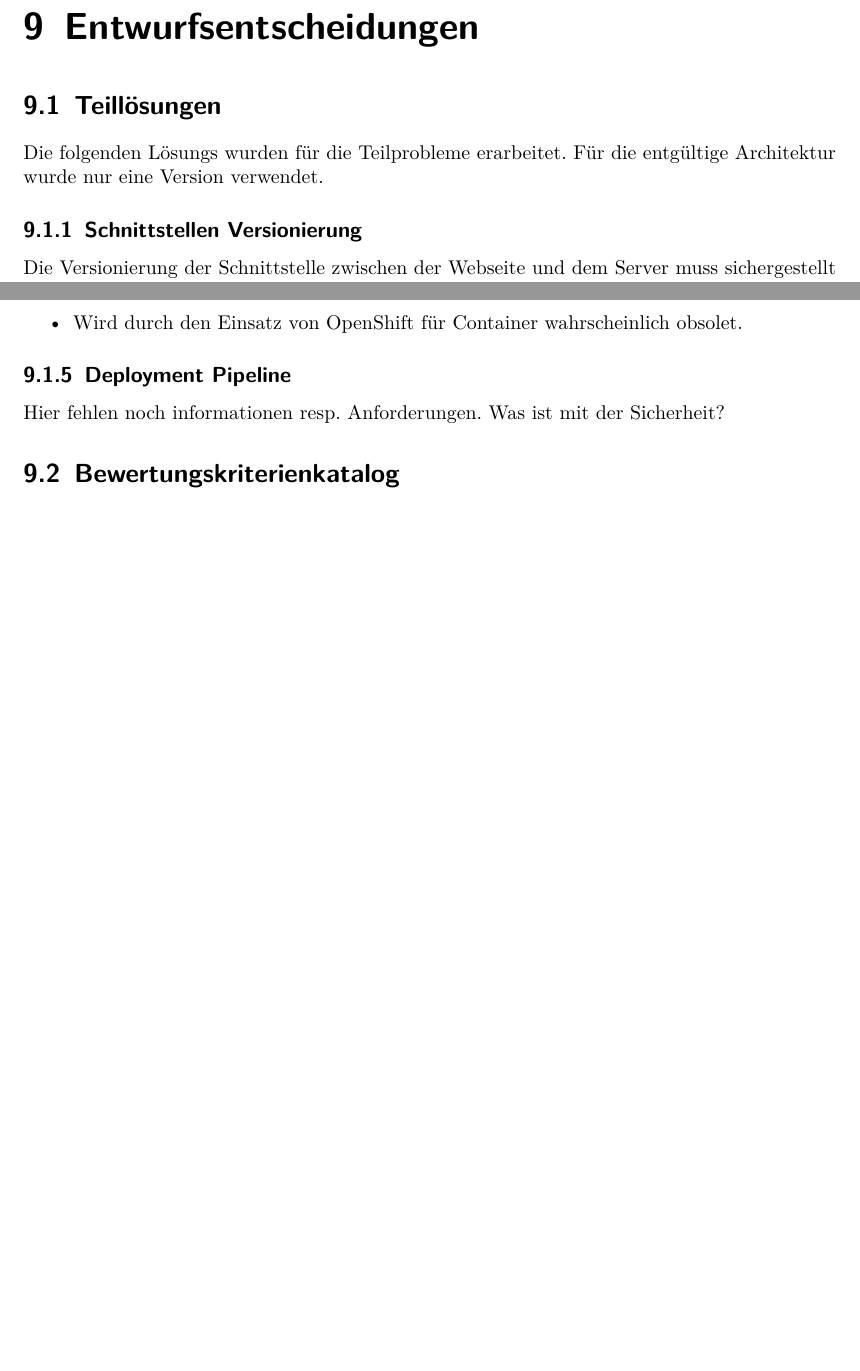
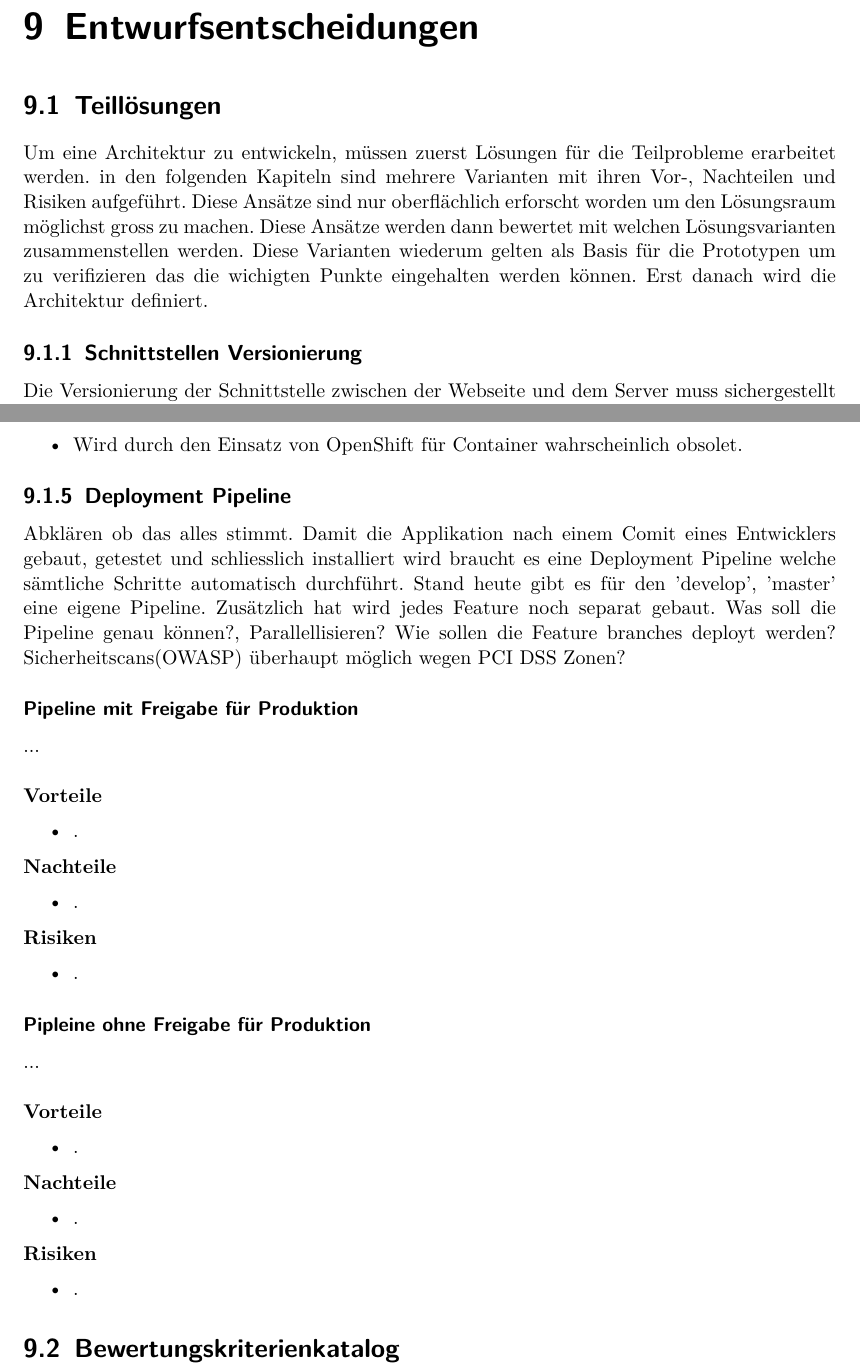
Before and after one commit to effusion/masterthesis, a LaTeX document (sad/arc42-template.tex, which reads sad/entwurfsentscheidungen.tex): two parts of pages 23 and 31 of 36 before the commit and two parts of pages 23 and 31 of 37 after it, joined at a grey line, cut so that both start at the same text, the shorter picture padded with empty space. Compiled offline with pdfLaTeX.

Commit message:
Fragen bezüglich Qualitätszielen hinzugefügt. Pipeline Lösungen.

```diff
--- a/sad/entwurfsentscheidungen.tex
+++ b/sad/entwurfsentscheidungen.tex
@@ -2,7 +2,7 @@
 
 \section{Teillösungen}
 
-Die folgenden Lösungs wurden für die Teilprobleme erarbeitet. Für die entgültige Architektur wurde nur eine Version verwendet.
+Um eine Architektur zu entwickeln, müssen zuerst Lösungen für die Teilprobleme erarbeitet werden. in den folgenden Kapiteln sind mehrere Varianten mit ihren Vor-, Nachteilen und Risiken aufgeführt. Diese Ansätze sind nur oberflächlich erforscht worden um den Lösungsraum möglichst gross zu machen. Diese Ansätze werden dann bewertet mit welchen Lösungsvarianten zusammenstellen werden. Diese Varianten wiederum gelten als Basis für die Prototypen um zu verifizieren das die wichigten Punkte eingehalten werden können. Erst danach wird die Architektur definiert.
 
 \subsection{Schnittstellen Versionierung}
 
@@ -330,7 +330,44 @@ Saltstack ist ein Konfigurationmanagement mit welchem sich Server und deren Appl
 
 \subsection{Deployment Pipeline}
 
-Hier fehlen noch informationen resp. Anforderungen. Was ist mit der Sicherheit?
+Abklären ob das alles stimmt.
+Damit die Applikation nach einem Comit eines Entwicklers gebaut, getestet und schliesslich installiert wird braucht es eine Deployment Pipeline welche sämtliche Schritte automatisch durchführt. Stand heute gibt es für den 'develop', 'master' eine eigene Pipeline. Zusätzlich hat wird jedes Feature noch separat gebaut.
+Was soll die Pipeline genau können?, Parallellisieren? Wie sollen die Feature branches deployt werden? Sicherheitscans(OWASP) überhaupt möglich wegen PCI DSS Zonen?
+
+\subsubsection{Pipeline mit Freigabe für Produktion}
+
+...\newline
+\newline
+\textbf{Vorteile}
+\begin{itemize}
+	\item .
+\end{itemize}
+\textbf{Nachteile}
+\begin{itemize}
+	\item .
+\end{itemize}
+\textbf{Risiken}
+\begin{itemize}
+	\item .
+\end{itemize}
+
+\subsubsection{Pipleine ohne Freigabe für Produktion}
+
+...\newline
+\newline
+\textbf{Vorteile}
+\begin{itemize}
+	\item .
+\end{itemize}
+\textbf{Nachteile}
+\begin{itemize}
+	\item .
+\end{itemize}
+\textbf{Risiken}
+\begin{itemize}
+	\item .
+\end{itemize}
+
 
 \section{Bewertungskriterienkatalog}
 
```
Also changed, not shown: sad/loesungsstrategie.tex (+21 -0 lines).
